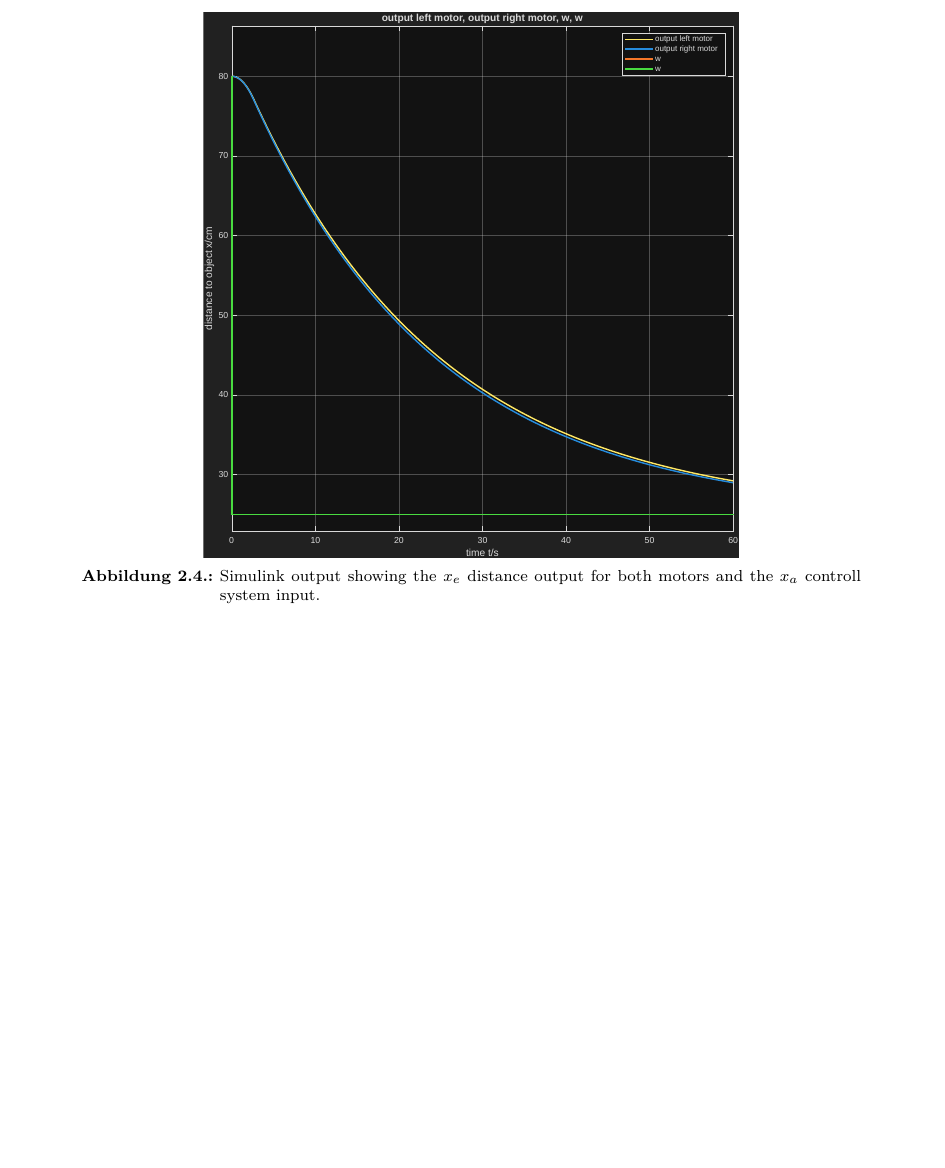
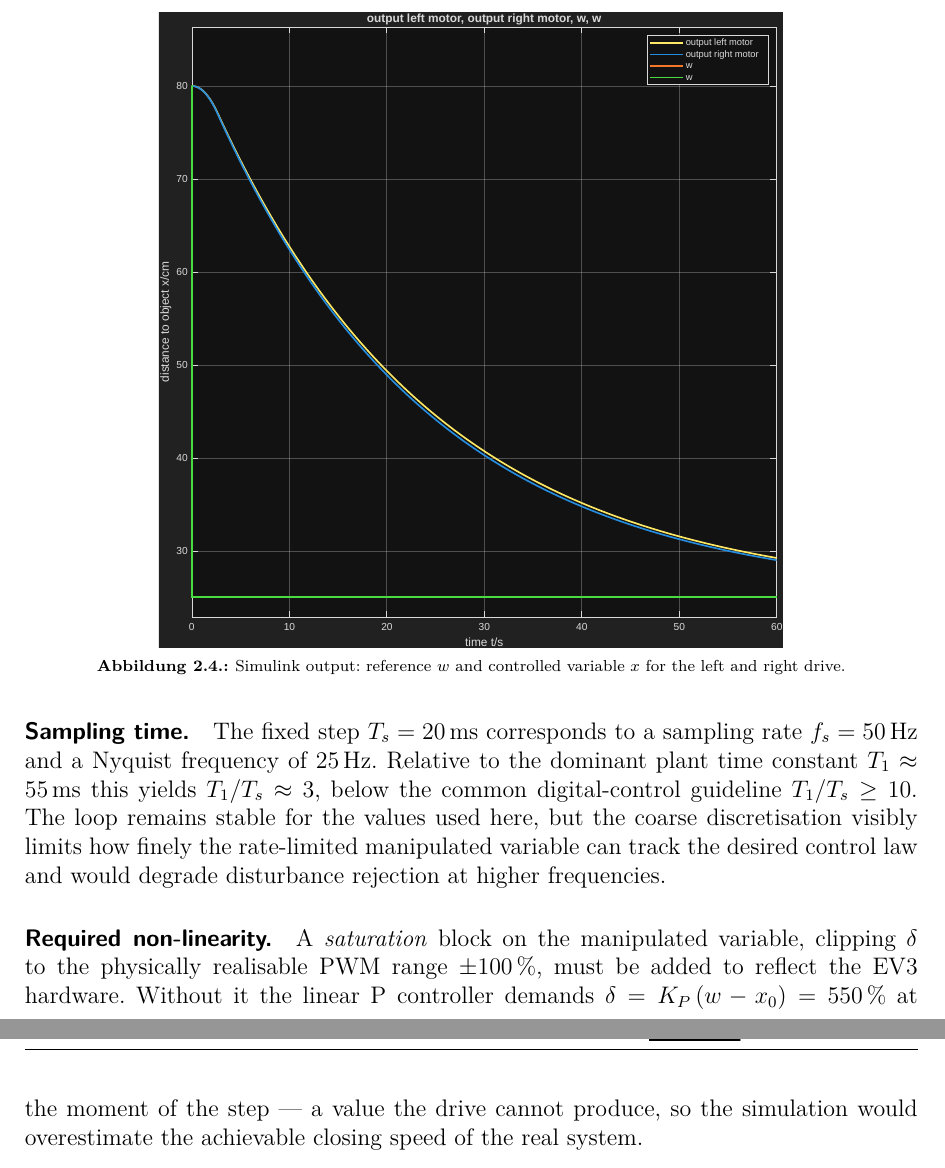
Before and after one commit to janisgra/RTP-T4-SoSe2026, a LaTeX document (01_RTP-Ausarbeitung/RTP-T4_main.tex): part of page 14 of 18 before the commit and two parts of pages 12 and 13 of 17 after it, the two joined at a grey line, cut so that both start at the same text, the shorter picture padded with empty space. The pictures show the PDF file 01_RTP-Ausarbeitung/RTP-T4_main.pdf that the author committed with the source.

Commit message:
Update PDF and LaTeX files: remove todos and enhance documentation for Simulink simulation

```diff
--- a/01_RTP-Ausarbeitung/RTP-T4_main.tex
+++ b/01_RTP-Ausarbeitung/RTP-T4_main.tex
@@ -407 +406,2 @@ Right motor (motor 1, QEI2)
 
+            \begin{figure}[H]
@@ -416 +415,7 @@ Right motor (motor 1, QEI2)
 
+            \begin{figure}[H]
+                \centering
+                \includegraphics[width=0.7\textwidth]{figure/simulinkoutput.pdf}
+                \caption{Simulink output: reference $w$ and controlled variable $x$ for the left and right drive.}
+                \label{fig:simulink_output}
+            \end{figure}
@@ -418,13 +422,9 @@ Right motor (motor 1, QEI2)
 
-            \todo[inline]{explain the effect of the sampeling time}
+            \paragraph{Sampling time.}
+            The fixed step $T_s = \qty{20}{\milli\second}$ corresponds to a sampling rate $f_s = \qty{50}{\hertz}$ and a Nyquist frequency of \qty{25}{\hertz}. Relative to the dominant plant time constant $T_1 \approx \qty{55}{\milli\second}$ this yields $T_1 / T_s \approx 3$, below the common digital-control guideline $T_1 / T_s \ge 10$. The loop remains stable for the values used here, but the coarse discretisation visibly limits how finely the rate-limited manipulated variable can track the desired control law and would degrade disturbance rejection at higher frequencies.
 
-            \todo[inline]{explain what non liniear elemet is needed for the simulation to real conditaions transfer}
-
-            \begin{figure}
-                \centering
-                \includegraphics[width=0.6\textwidth]{figure/simulinkoutput.pdf}
-                \caption{Simulink output showing the $x_e$ distance output for both motors and the $x_a$ controll system input.}
-            \end{figure}
+            \paragraph{Required non-linearity.}
+            A \emph{saturation} block on the manipulated variable, clipping $\delta$ to the physically realisable PWM range $\pm \qty{100}{\percent}$, must be added to reflect the EV3 hardware. Without it the linear P controller demands $\delta = K_P\,(w - x_0) = \qty{550}{\percent}$ at the moment of the step --- a value the drive cannot produce, so the simulation would overestimate the achievable closing speed of the real system.
 
 
 
```
Also changed, not shown: 01_RTP-Ausarbeitung/RTP-T4_main.pdf, 01_RTP-Ausarbeitung/RTP-T4_main.tex (13 more changed lines), 1 other file.
